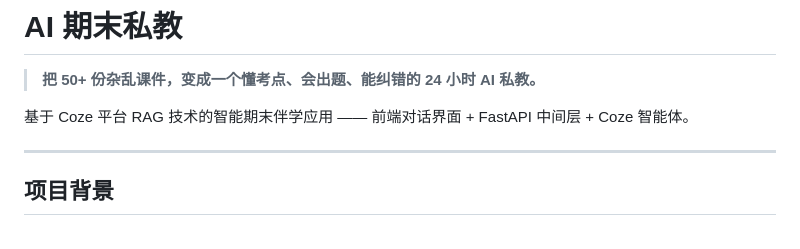
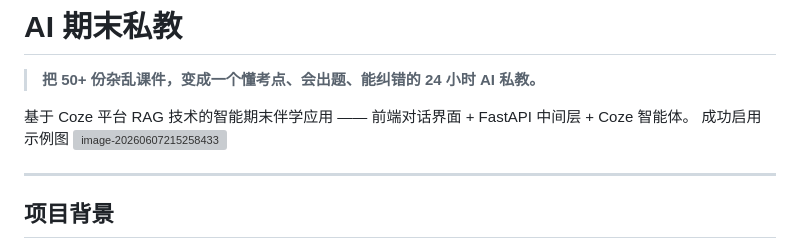
Before and after one commit to AOTren/AI-SmartLearningCompanion, a Markdown page: README.md, the part around the change. GitHub-like rendering; grey boxes are pictures that could not be loaded.

Commit message:
更新了README.md文件

```diff
--- a/README.md
+++ b/README.md
@@ -3,6 +3,8 @@
 > **把 50+ 份杂乱课件，变成一个懂考点、会出题、能纠错的 24 小时 AI 私教。**
 
 基于 Coze 平台 RAG 技术的智能期末伴学应用 —— 前端对话界面 + FastAPI 中间层 + Coze 智能体。
+成功启用示例图
+![image-20260607215258433](C:\Users\yt\AppData\Roaming\Typora\typora-user-images\image-20260607215258433.png)
 
 ---
 
```
